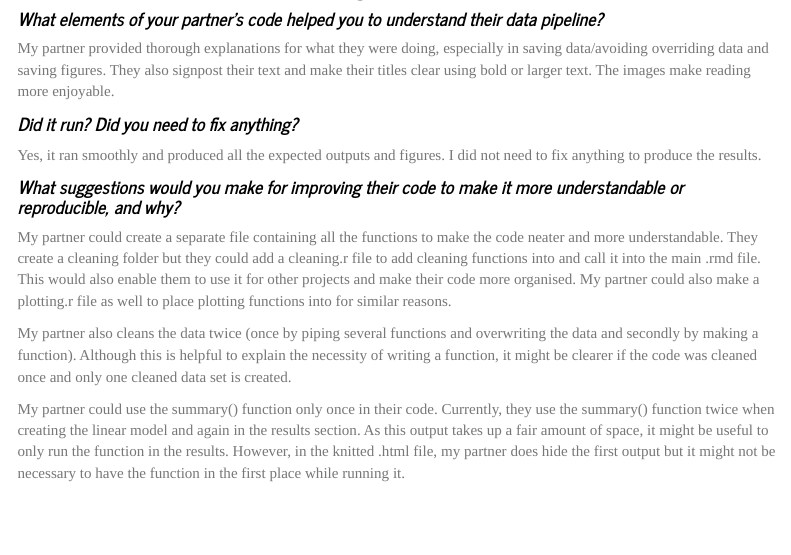
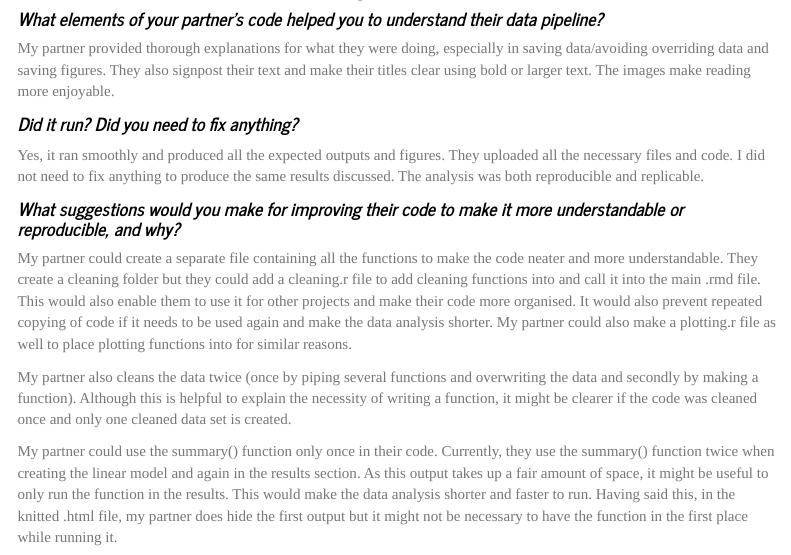
Before and after one commit to pepperepperepper/reproducible_figures_assignment, an R Markdown document (homework_assignment_submission.Rmd): the page in a window 1100 px wide, from 6250 px down. Rendered offline with R 4.5, knitr and Pandoc, with nearby package versions; some code elsewhere in the file could not run offline; menus at the side of the page are left out.

Commit message:
Update homework_assignment_submission.Rmd
Added detail to question 3

```diff
--- a/homework_assignment_submission.Rmd
+++ b/homework_assignment_submission.Rmd
@@ -281,14 +281,14 @@ My partner provided thorough explanations for what they were doing, especially i
 
 #### *Did it run? Did you need to fix anything?*
 
-Yes, it ran smoothly and produced all the expected outputs and figures. I did not need to fix anything to produce the results.
+Yes, it ran smoothly and produced all the expected outputs and figures. They uploaded all the necessary files and code. I did not need to fix anything to produce the same results discussed. The analysis was both reproducible and replicable.
 
 #### *What suggestions would you make for improving their code to make it more understandable or reproducible, and why?*
-My partner could create a separate file containing all the functions to make the code neater and more understandable. They create a cleaning folder but they could add a cleaning.r file to add cleaning functions into and call it into the main .rmd file. This would also enable them to use it for other projects and make their code more organised. My partner could also make a plotting.r file as well to place plotting functions into for similar reasons.
+My partner could create a separate file containing all the functions to make the code neater and more understandable. They create a cleaning folder but they could add a cleaning.r file to add cleaning functions into and call it into the main .rmd file. This would also enable them to use it for other projects and make their code more organised. It would also prevent repeated copying of code if it needs to be used again and make the data analysis shorter. My partner could also make a plotting.r file as well to place plotting functions into for similar reasons.
 
 My partner also cleans the data twice (once by piping several functions and overwriting the data and secondly by making a function). Although this is helpful to explain the necessity of writing a function, it might be clearer if the code was cleaned once and only one cleaned data set is created.
 
-My partner could use the summary() function only once in their code. Currently, they use the summary() function twice when creating the linear model and again in the results section. As this output takes up a fair amount of space, it might be useful to only run the function in the results. However, in the knitted .html file, my partner does hide the first output but it might not be necessary to have the function in the first place while running it.
+My partner could use the summary() function only once in their code. Currently, they use the summary() function twice when creating the linear model and again in the results section. As this output takes up a fair amount of space, it might be useful to only run the function in the results. This would make the data analysis shorter and faster to run. Having said this, in the knitted .html file, my partner does hide the first output but it might not be necessary to have the function in the first place while running it.
 
 #### *If you needed to alter your partner's figure using their code, do you think that would be easy or difficult, and why?*
 
```
